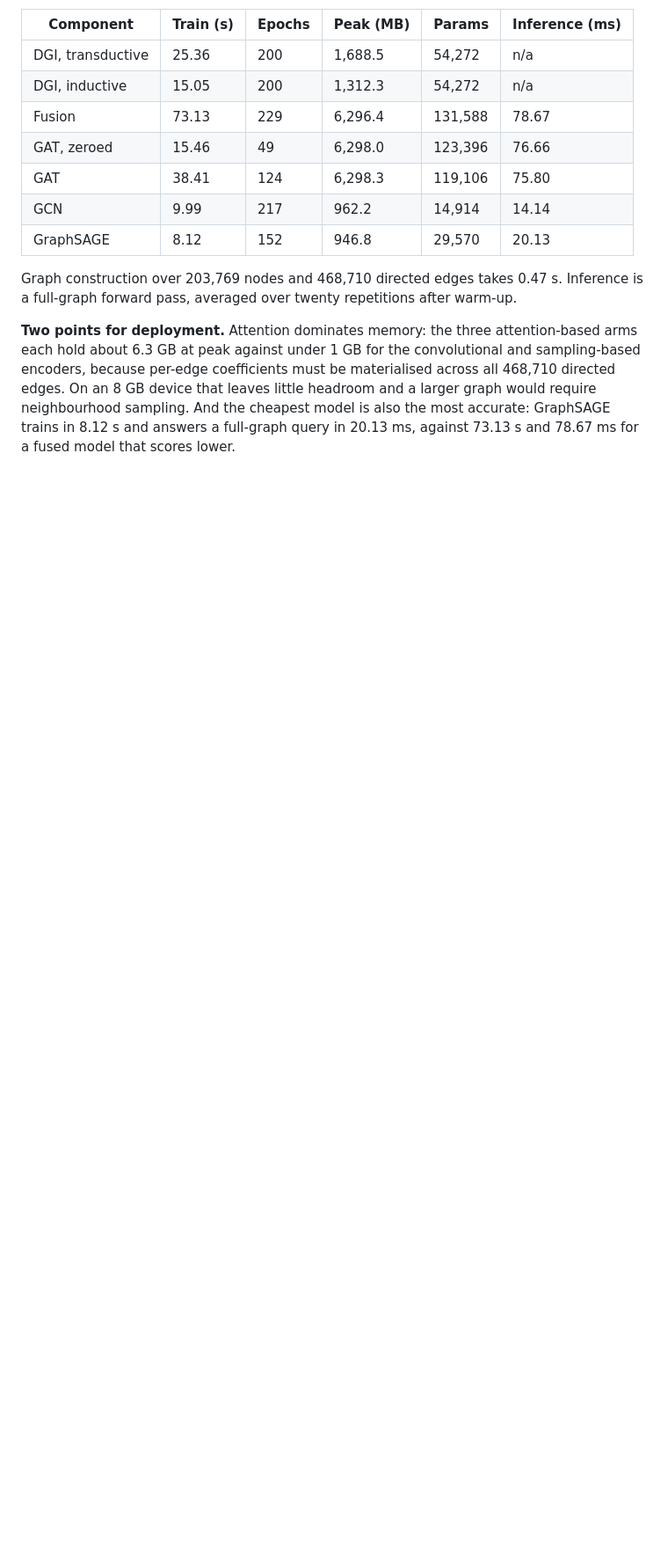
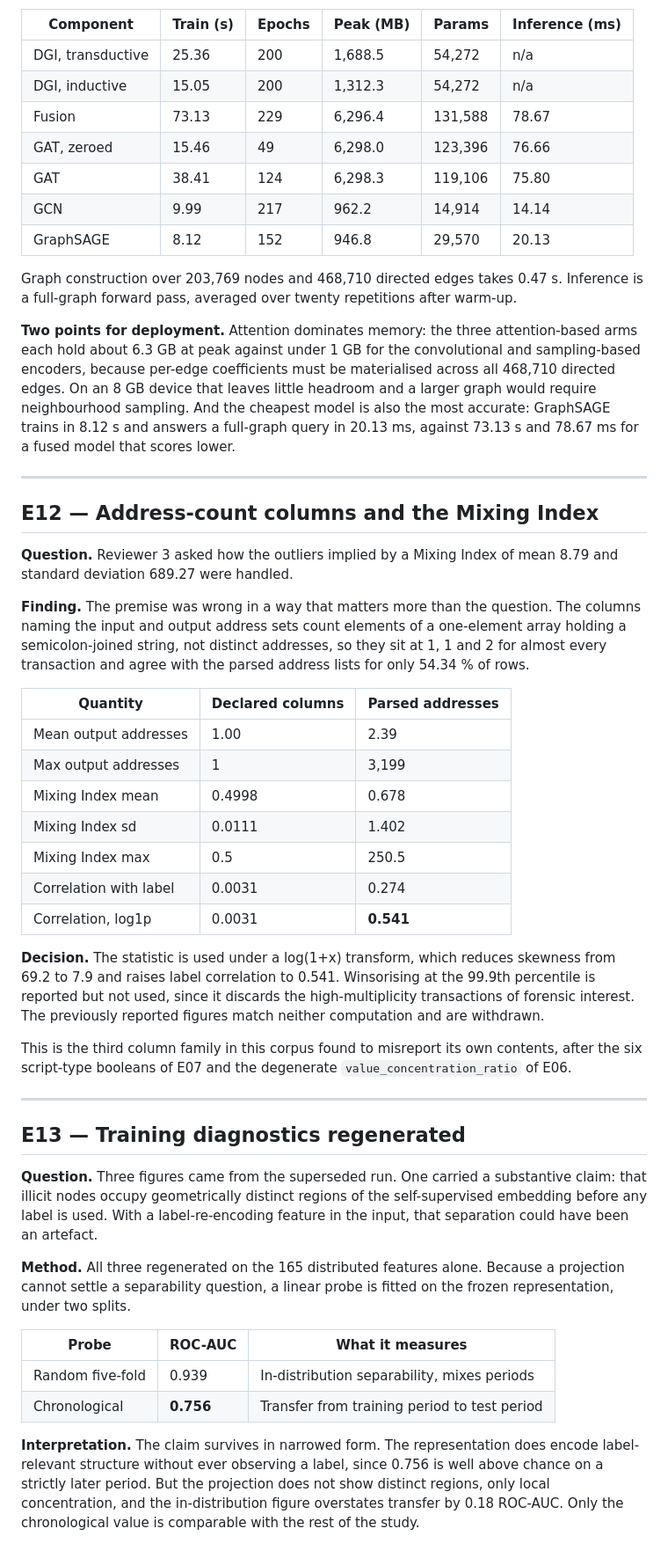
Before and after one commit to sagarkorde/CoinJoin, a Markdown page: research/EXPERIMENT_LOG.md, the part around one of its changes. Shown at 88% size. GitHub-like rendering; blank space fills up the shorter version.

Commit message:
Log E12 and E13 in the experiment log
Co-Authored-By: Claude Opus 5 <noreply@anthropic.com>

```diff
--- a/research/EXPERIMENT_LOG.md
+++ b/research/EXPERIMENT_LOG.md
@@ -595,3 +597,62 @@ leaves little headroom and a larger graph would require neighbourhood sampling.
 And the cheapest model is also the most accurate: GraphSAGE trains in 8.12 s
 and answers a full-graph query in 20.13 ms, against 73.13 s and 78.67 ms for a
 fused model that scores lower.
+
+---
+
+## E12 — Address-count columns and the Mixing Index
+
+**Question.** Reviewer 3 asked how the outliers implied by a Mixing Index of
+mean 8.79 and standard deviation 689.27 were handled.
+
+**Finding.** The premise was wrong in a way that matters more than the
+question. The columns naming the input and output address sets count elements
+of a one-element array holding a semicolon-joined string, not distinct
+addresses, so they sit at 1, 1 and 2 for almost every transaction and agree
+with the parsed address lists for only 54.34 % of rows.
+
+| Quantity | Declared columns | Parsed addresses |
+|---|---|---|
+| Mean output addresses | 1.00 | 2.39 |
+| Max output addresses | 1 | 3,199 |
+| Mixing Index mean | 0.4998 | 0.678 |
+| Mixing Index sd | 0.0111 | 1.402 |
+| Mixing Index max | 0.5 | 250.5 |
+| Correlation with label | 0.0031 | 0.274 |
+| Correlation, log1p | 0.0031 | **0.541** |
+
+**Decision.** The statistic is used under a log(1+x) transform, which reduces
+skewness from 69.2 to 7.9 and raises label correlation to 0.541. Winsorising
+at the 99.9th percentile is reported but not used, since it discards the
+high-multiplicity transactions of forensic interest. The previously reported
+figures match neither computation and are withdrawn.
+
+This is the third column family in this corpus found to misreport its own
+contents, after the six script-type booleans of E07 and the degenerate
+`value_concentration_ratio` of E06.
+
+---
+
+## E13 — Training diagnostics regenerated
+
+**Question.** Three figures came from the superseded run. One carried a
+substantive claim: that illicit nodes occupy geometrically distinct regions of
+the self-supervised embedding before any label is used. With a
+label-re-encoding feature in the input, that separation could have been an
+artefact.
+
+**Method.** All three regenerated on the 165 distributed features alone.
+Because a projection cannot settle a separability question, a linear probe is
+fitted on the frozen representation, under two splits.
+
+| Probe | ROC-AUC | What it measures |
+|---|---|---|
+| Random five-fold | 0.939 | In-distribution separability, mixes periods |
+| Chronological | **0.756** | Transfer from training period to test period |
+
+**Interpretation.** The claim survives in narrowed form. The representation
+does encode label-relevant structure without ever observing a label, since
+0.756 is well above chance on a strictly later period. But the projection does
+not show distinct regions, only local concentration, and the in-distribution
+figure overstates transfer by 0.18 ROC-AUC. Only the chronological value is
+comparable with the rest of the study.
```
Also changed, not shown: other parts of research/EXPERIMENT_LOG.md (+2 -0 lines).
